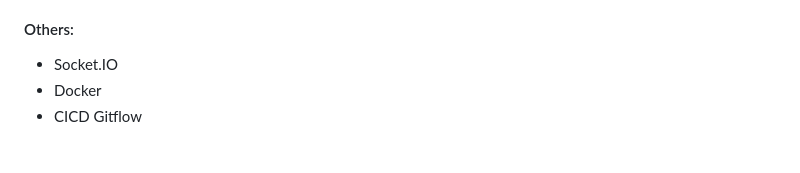
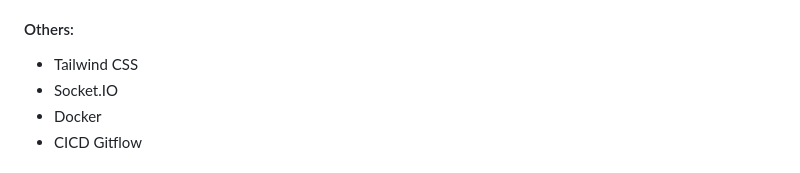
Before and after one commit to SiaoChi/friends-app, a Markdown page: README.md, the part around the change. Rendered like a GitHub page.

```diff
--- a/README.md
+++ b/README.md
@@ -76,6 +76,7 @@ https://github.com/SiaoChi/friends-app/assets/98171354/44f6c07e-1638-428c-99e6-d
 - EC2
 
 #### Others:
+- Tailwind CSS
 - Socket.IO
 - Docker
 - CICD Gitflow
```
